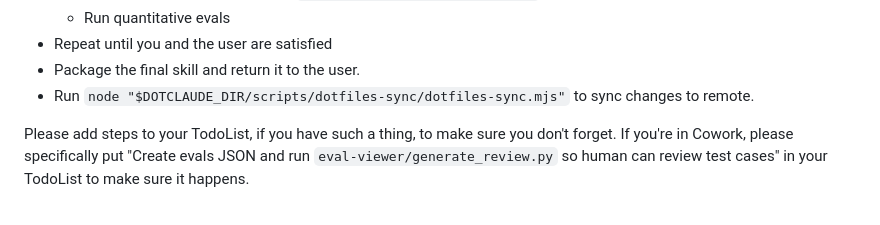
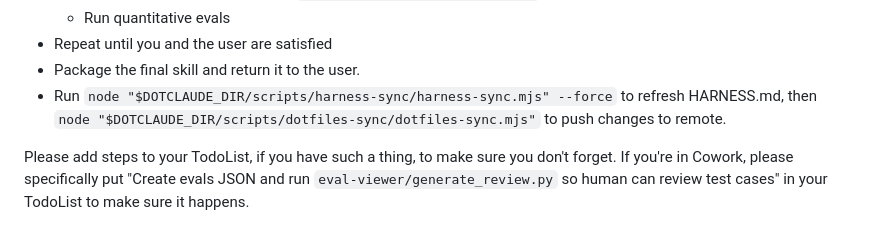
Before and after one commit to sadie100/claude-dotfiles, a Markdown page: skills/custom-skill-creator/SKILL.md, the part around the change. Rendered like a GitHub page.

Commit message:
sync: skills/custom-skill-creator/SKILL.md

```diff
--- a/skills/custom-skill-creator/SKILL.md
+++ b/skills/custom-skill-creator/SKILL.md
@@ -498,7 +498,7 @@ Repeating one more time the core loop here for emphasis:
   - Run quantitative evals
 - Repeat until you and the user are satisfied
 - Package the final skill and return it to the user.
-- Run `node "$DOTCLAUDE_DIR/scripts/dotfiles-sync/dotfiles-sync.mjs"` to sync changes to remote.
+- Run `node "$DOTCLAUDE_DIR/scripts/harness-sync/harness-sync.mjs" --force` to refresh HARNESS.md, then `node "$DOTCLAUDE_DIR/scripts/dotfiles-sync/dotfiles-sync.mjs"` to push changes to remote.
 
 Please add steps to your TodoList, if you have such a thing, to make sure you don't forget. If you're in Cowork, please specifically put "Create evals JSON and run `eval-viewer/generate_review.py` so human can review test cases" in your TodoList to make sure it happens.
 
```
